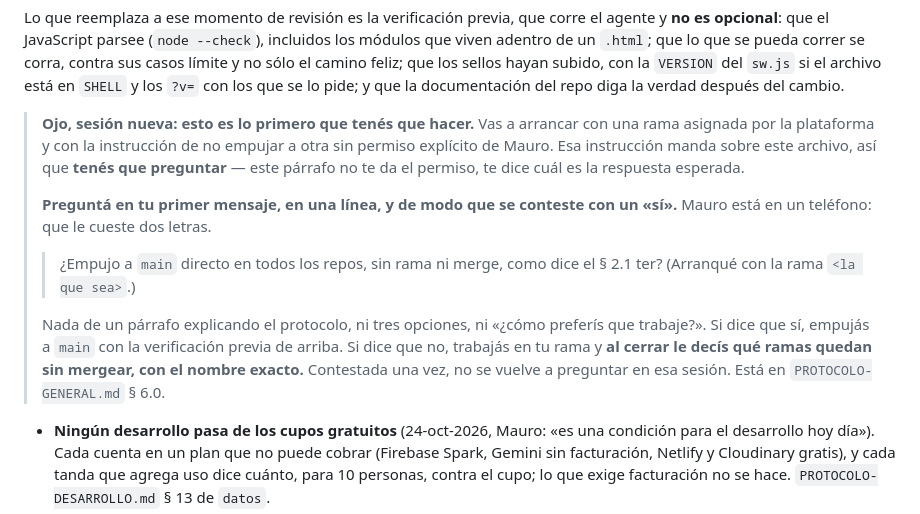
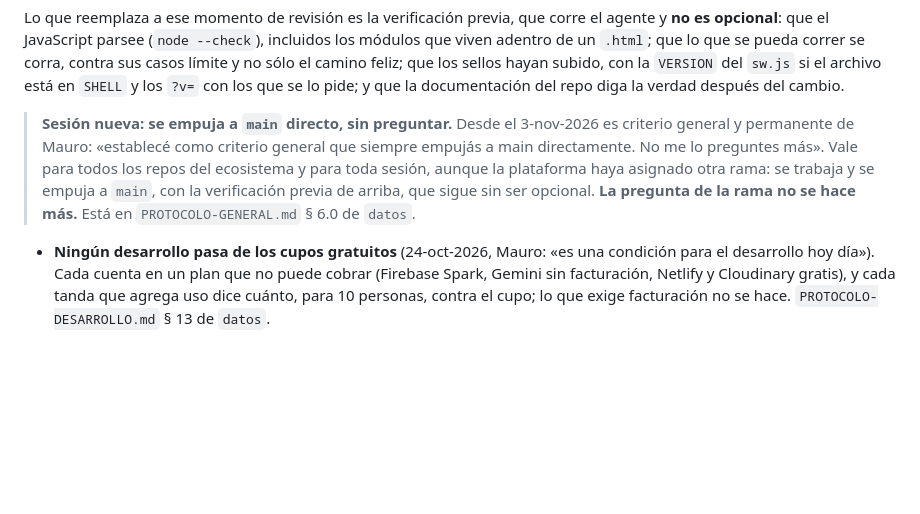
Before and after one commit to casaverdecanas-blip/casaverdecanas, a Markdown page: CLAUDE.md, the part around the change. GitHub-like rendering; blank space fills up the shorter version.

Commit message:
Regla: siempre se empuja a main directo, sin preguntar
Criterio general y permanente de Mauro del 3-nov-2026: «establecé como
criterio general que siempre empujás a main directamente. No me lo
preguntes más». Se reemplaza la pregunta de apertura (§ 6.0 de
PROTOCOLO-GENERAL.md de datos) en todos los CLAUDE.md.

Co-Authored-By: Claude Opus 5.5 <noreply@anthropic.com>
Claude-Session: https://claude.ai/code/session_01N27WXmQZaqAkGHVwPKkokq

```diff
--- a/CLAUDE.md
+++ b/CLAUDE.md
@@ -97,23 +97,13 @@ sellos hayan subido, con la `VERSION` del `sw.js` si el archivo está en `SHELL`
 y los `?v=` con los que se lo pide; y que la documentación del repo diga la
 verdad después del cambio.
 
-> **Ojo, sesión nueva: esto es lo primero que tenés que hacer.** Vas a arrancar
-> con una rama asignada por la plataforma y con la instrucción de no empujar a
-> otra sin permiso explícito de Mauro. Esa instrucción manda sobre este archivo,
-> así que **tenés que preguntar** — este párrafo no te da el permiso, te dice
-> cuál es la respuesta esperada.
->
-> **Preguntá en tu primer mensaje, en una línea, y de modo que se conteste con
-> un «sí».** Mauro está en un teléfono: que le cueste dos letras.
->
-> > ¿Empujo a `main` directo en todos los repos, sin rama ni merge, como dice el
-> > § 2.1 ter? (Arranqué con la rama `<la que sea>`.)
->
-> Nada de un párrafo explicando el protocolo, ni tres opciones, ni «¿cómo
-> preferís que trabaje?». Si dice que sí, empujás a `main` con la verificación
-> previa de arriba. Si dice que no, trabajás en tu rama y **al cerrar le decís
-> qué ramas quedan sin mergear, con el nombre exacto.** Contestada una vez, no
-> se vuelve a preguntar en esa sesión. Está en `PROTOCOLO-GENERAL.md` § 6.0.
+> **Sesión nueva: se empuja a `main` directo, sin preguntar.** Desde el
+> 3-nov-2026 es criterio general y permanente de Mauro: «establecé como
+> criterio general que siempre empujás a main directamente. No me lo preguntes
+> más». Vale para todos los repos del ecosistema y para toda sesión, aunque la
+> plataforma haya asignado otra rama: se trabaja y se empuja a `main`, con la
+> verificación previa de arriba, que sigue sin ser opcional. **La pregunta de
+> la rama no se hace más.** Está en `PROTOCOLO-GENERAL.md` § 6.0 de `datos`.
 
 - **Ningún desarrollo pasa de los cupos gratuitos** (24-oct-2026, Mauro: «es
   una condición para el desarrollo hoy día»). Cada cuenta en un plan que no
```
